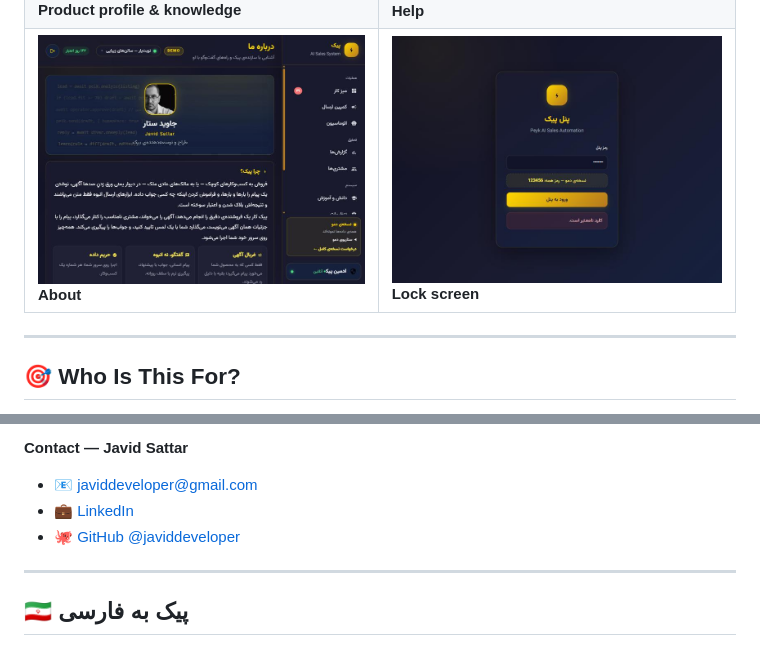
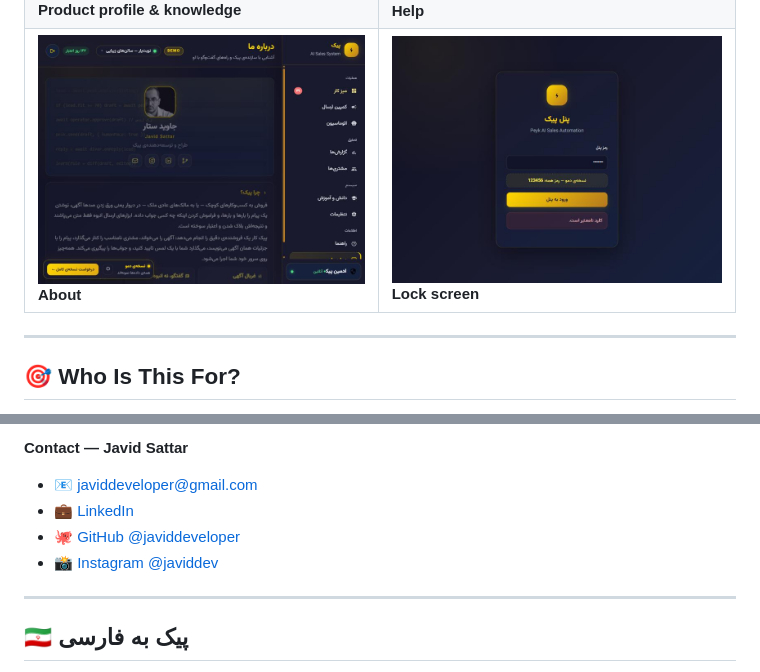
Before and after one commit to javiddeveloper/Hermes-Divar-Sell-agent-DEMO, a Markdown page: README.md, 2 parts joined by grey strips. Drawn GitHub-style; pictures changed too: screenshots/10-about.jpg.

Commit message:
About page: real social links (GitHub, LinkedIn, Instagram) and icons
Co-Authored-By: Claude Sonnet 5.5 <noreply@anthropic.com>

```diff
--- a/README.md
+++ b/README.md
@@ -157,6 +157,7 @@ This repository contains only the public demo. **Peik is a commercial product**,
 - 📧 [javiddeveloper@gmail.com](mailto:javiddeveloper@gmail.com?subject=Peik)
 - 💼 [LinkedIn](https://www.linkedin.com/in/javid-sattar/)
 - 🐙 [GitHub @javiddeveloper](https://github.com/javiddeveloper)
+- 📸 [Instagram @javiddev](https://www.instagram.com/javiddev)
 
 ---
 
```
Also changed, not shown: 2 other files.
